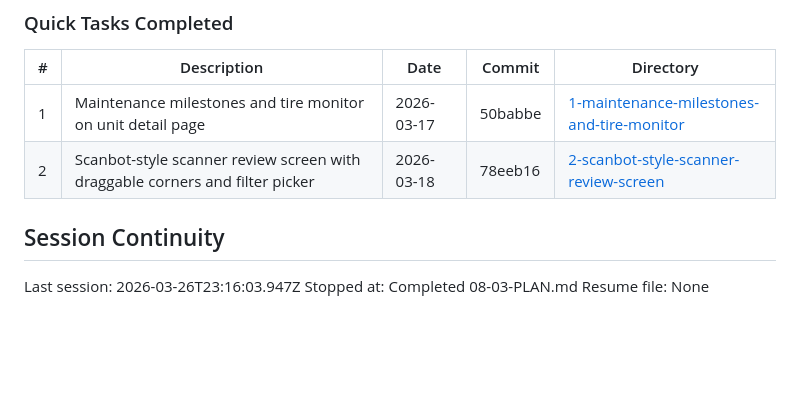
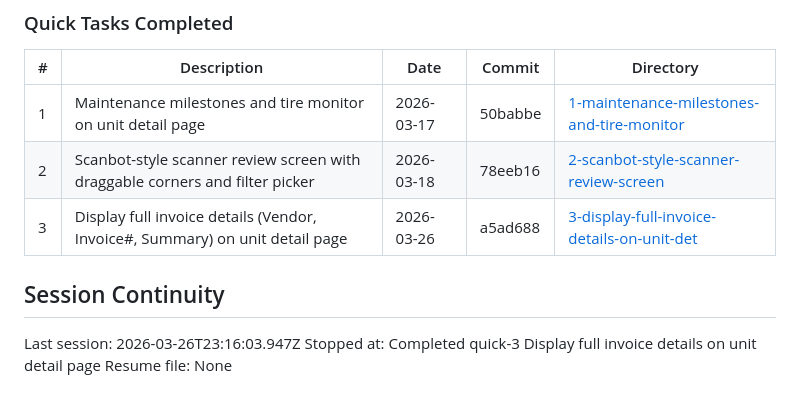
Before and after one commit to alexubt/camiora-maintenance, a Markdown page: .planning/STATE.md, the part around the change. Drawn GitHub-style; blank space fills up the shorter version.

Commit message:
docs(quick-3): complete display-full-invoice-details plan summary and state update
- Create 3-SUMMARY.md with task details, decisions, and verification
- Add quick task 3 to STATE.md quick tasks table
- Update stopped_at in STATE.md

```diff
--- a/.planning/STATE.md
+++ b/.planning/STATE.md
@@ -165,9 +165,10 @@ Recent decisions affecting current work:
 |---|-------------|------|--------|-----------|
 | 1 | Maintenance milestones and tire monitor on unit detail page | 2026-03-17 | 50babbe | [1-maintenance-milestones-and-tire-monitor](./quick/1-maintenance-milestones-and-tire-monitor/) |
 | 2 | Scanbot-style scanner review screen with draggable corners and filter picker | 2026-03-18 | 78eeb16 | [2-scanbot-style-scanner-review-screen](./quick/2-scanbot-style-scanner-review-screen/) |
+| 3 | Display full invoice details (Vendor, Invoice#, Summary) on unit detail page | 2026-03-26 | a5ad688 | [3-display-full-invoice-details-on-unit-det](./quick/3-display-full-invoice-details-on-unit-det/) |
 
 ## Session Continuity
 
 Last session: 2026-03-26T23:16:03.947Z
-Stopped at: Completed 08-03-PLAN.md
+Stopped at: Completed quick-3 Display full invoice details on unit detail page
 Resume file: None
```
Also changed, not shown: 1 other file.
